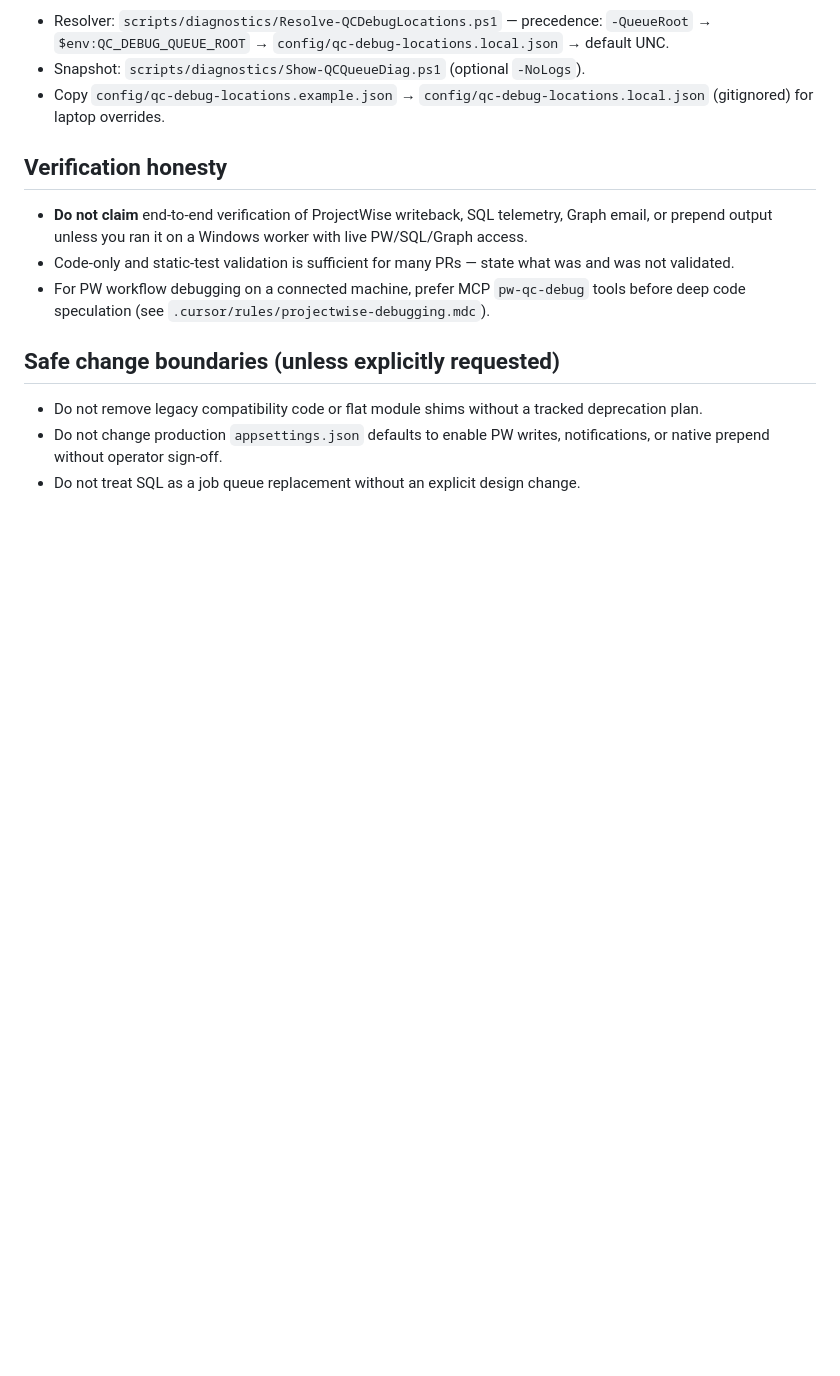
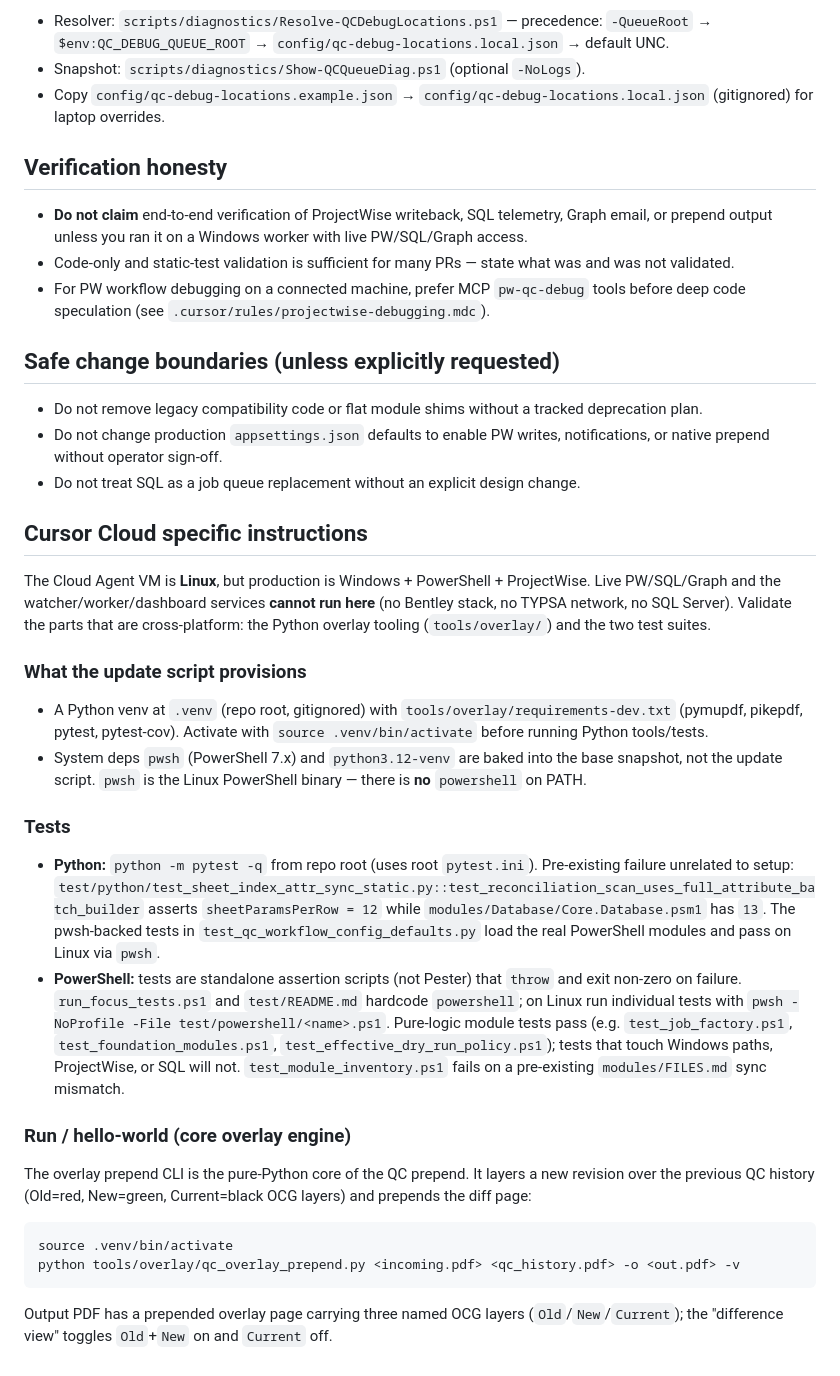
Before and after one commit to kjwak/Projectwise-Scripts, a Markdown page: AGENTS.md, the part around the change. Rendered like a GitHub page; blank space fills up the shorter version.

Commit message:
docs(agents): add Cursor Cloud dev environment setup notes
Co-authored-by: kjwak <kjwak@users.noreply.github.com>

````diff
--- a/AGENTS.md
+++ b/AGENTS.md
@@ -124,3 +124,28 @@ Live execution queue and service logs are exposed read-only at `\\192.168.22.90\
 - Do not remove legacy compatibility code or flat module shims without a tracked deprecation plan.
 - Do not change production `appsettings.json` defaults to enable PW writes, notifications, or native prepend without operator sign-off.
 - Do not treat SQL as a job queue replacement without an explicit design change.
+
+## Cursor Cloud specific instructions
+
+The Cloud Agent VM is **Linux**, but production is Windows + PowerShell + ProjectWise. Live PW/SQL/Graph and the watcher/worker/dashboard services **cannot run here** (no Bentley stack, no TYPSA network, no SQL Server). Validate the parts that are cross-platform: the Python overlay tooling (`tools/overlay/`) and the two test suites.
+
+### What the update script provisions
+
+- A Python venv at `.venv` (repo root, gitignored) with `tools/overlay/requirements-dev.txt` (pymupdf, pikepdf, pytest, pytest-cov). Activate with `source .venv/bin/activate` before running Python tools/tests.
+- System deps `pwsh` (PowerShell 7.x) and `python3.12-venv` are baked into the base snapshot, not the update script. `pwsh` is the Linux PowerShell binary — there is **no** `powershell` on PATH.
+
+### Tests
+
+- **Python:** `python -m pytest -q` from repo root (uses root `pytest.ini`). Pre-existing failure unrelated to setup: `test/python/test_sheet_index_attr_sync_static.py::test_reconciliation_scan_uses_full_attribute_batch_builder` asserts `sheetParamsPerRow = 12` while `modules/Database/Core.Database.psm1` has `13`. The pwsh-backed tests in `test_qc_workflow_config_defaults.py` load the real PowerShell modules and pass on Linux via `pwsh`.
+- **PowerShell:** tests are standalone assertion scripts (not Pester) that `throw` and exit non-zero on failure. `run_focus_tests.ps1` and `test/README.md` hardcode `powershell`; on Linux run individual tests with `pwsh -NoProfile -File test/powershell/<name>.ps1`. Pure-logic module tests pass (e.g. `test_job_factory.ps1`, `test_foundation_modules.ps1`, `test_effective_dry_run_policy.ps1`); tests that touch Windows paths, ProjectWise, or SQL will not. `test_module_inventory.ps1` fails on a pre-existing `modules/FILES.md` sync mismatch.
+
+### Run / hello-world (core overlay engine)
+
+The overlay prepend CLI is the pure-Python core of the QC prepend. It layers a new revision over the previous QC history (Old=red, New=green, Current=black OCG layers) and prepends the diff page:
+
+```bash
+source .venv/bin/activate
+python tools/overlay/qc_overlay_prepend.py <incoming.pdf> <qc_history.pdf> -o <out.pdf> -v
+```
+
+Output PDF has a prepended overlay page carrying three named OCG layers (`Old`/`New`/`Current`); the "difference view" toggles `Old`+`New` on and `Current` off.
````
